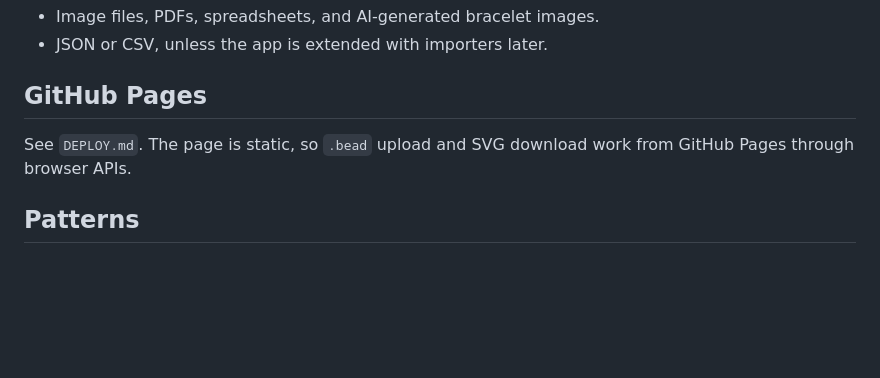
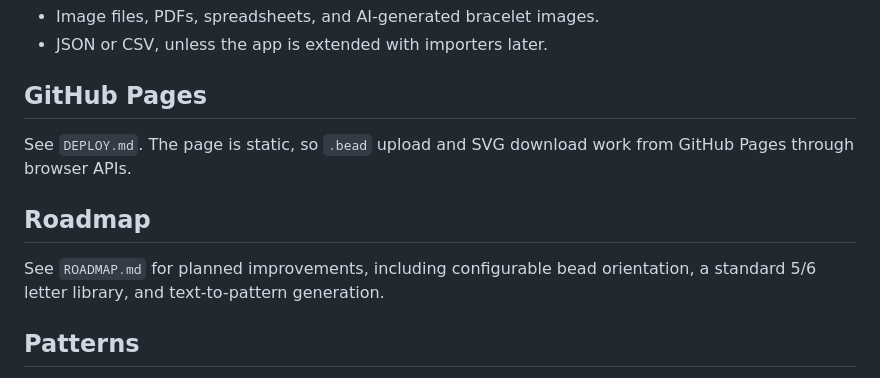
Before and after one commit to wangzesh/Kenyan-Bracelet-Pattern-Studio, a Markdown page: README.md, the part around the change. Drawn GitHub-style; blank space fills up the shorter version.

Commit message:
Document future bracelet studio improvements

```diff
--- a/README.md
+++ b/README.md
@@ -93,6 +93,10 @@ Unsupported inputs:
 
 See `DEPLOY.md`. The page is static, so `.bead` upload and SVG download work from GitHub Pages through browser APIs.
 
+## Roadmap
+
+See `ROADMAP.md` for planned improvements, including configurable bead orientation, a standard 5/6 letter library, and text-to-pattern generation.
+
 ## Patterns
 
 - `patterns/chicago-marathon-26_2.md`: Chicago colors, red star, `26.2`, red star, Chicago colors.
```
Also changed, not shown: ROADMAP.md (added, +111 -0 lines).
